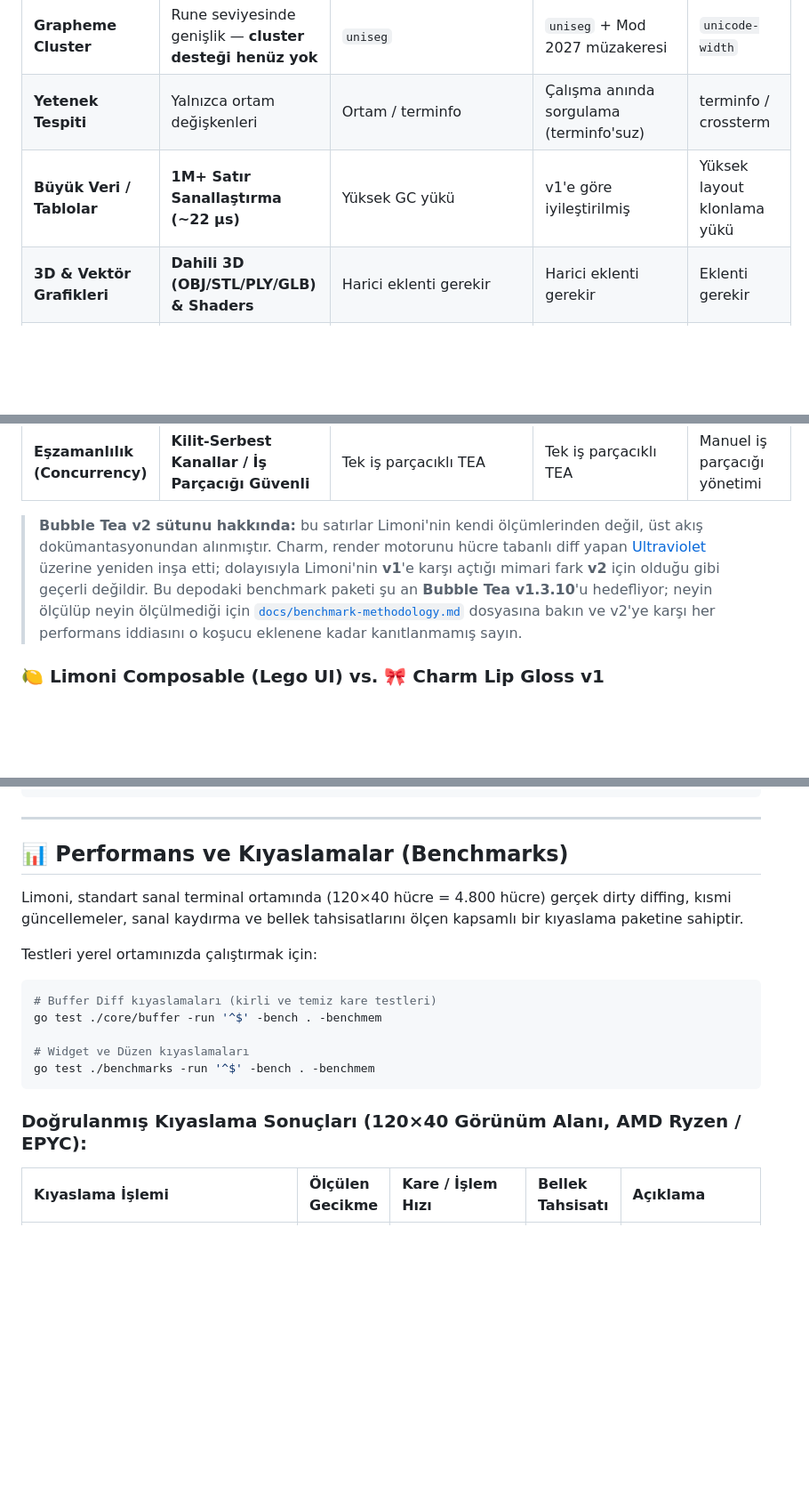
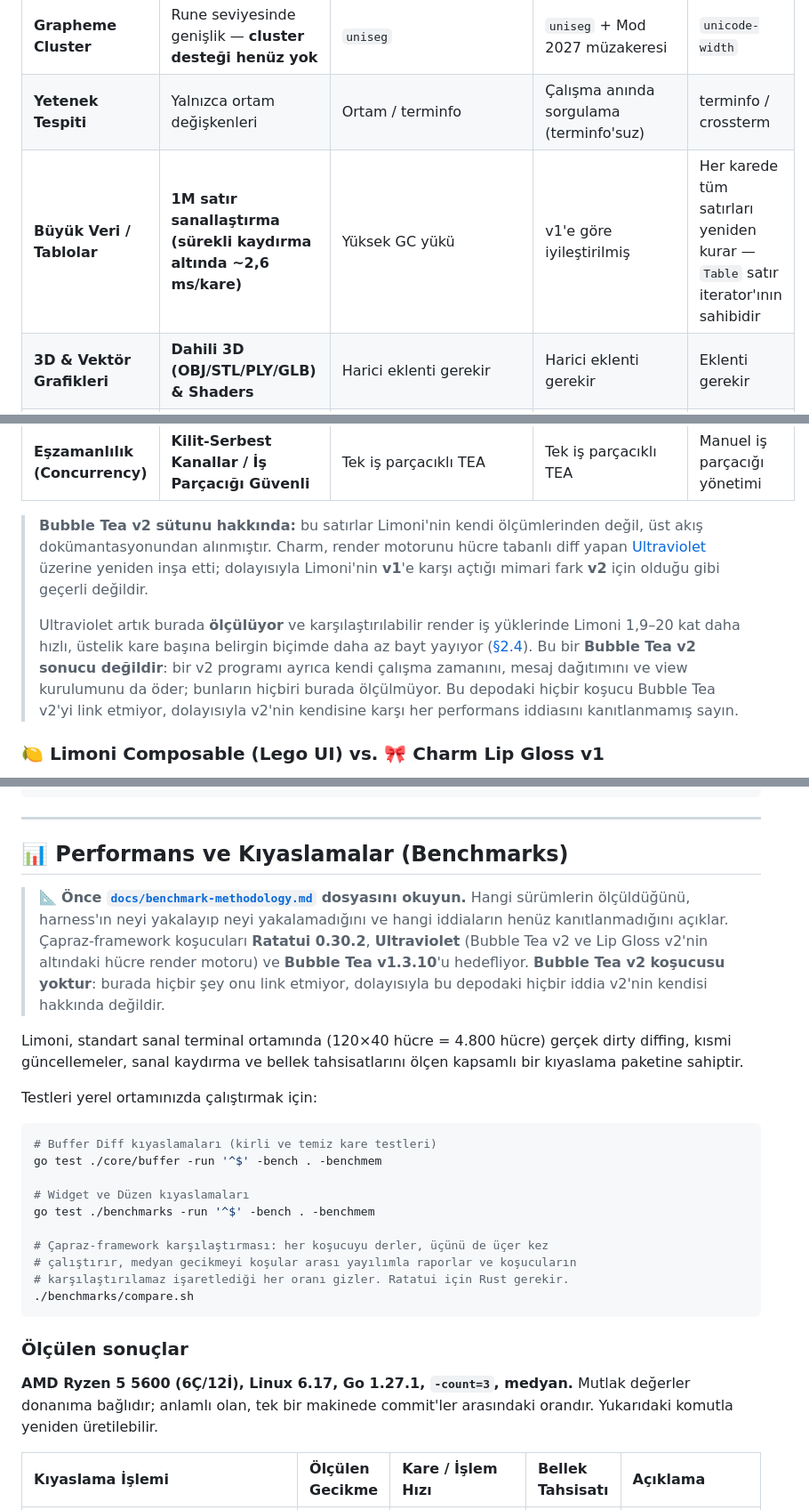
Before and after one commit to thebanri/limoni, a Markdown page: README_TR.md, 3 parts joined by grey strips. Shown at 89% size. GitHub-like rendering; blank space fills up the shorter version.

````diff
--- a/README_TR.md
+++ b/README_TR.md
@@ -61,13 +61,15 @@
 | **Çift Tampon & Diff** | **Mikrosaniye altı diff + Adaptif tam akış** | Yok (tüm string stdout'a dökülür) | Hücre diff + `ECH`/`REP`/`ICH`/`DCH` + kaydırma optimizasyonu | Çift tamponlu diff |
 | **Grapheme Cluster** | Rune seviyesinde genişlik — **cluster desteği henüz yok** | `uniseg` | `uniseg` + Mod 2027 müzakeresi | `unicode-width` |
 | **Yetenek Tespiti** | Yalnızca ortam değişkenleri | Ortam / terminfo | Çalışma anında sorgulama (terminfo'suz) | terminfo / crossterm |
-| **Büyük Veri / Tablolar**| **1M+ Satır Sanallaştırma (~22 µs)** | Yüksek GC yükü | v1'e göre iyileştirilmiş | Yüksek layout klonlama yükü |
+| **Büyük Veri / Tablolar**| **1M satır sanallaştırma (sürekli kaydırma altında ~2,6 ms/kare)** | Yüksek GC yükü | v1'e göre iyileştirilmiş | Her karede tüm satırları yeniden kurar — `Table` satır iterator'ının sahibidir |
 | **3D & Vektör Grafikleri**| **Dahili 3D (OBJ/STL/PLY/GLB) & Shaders** | Harici eklenti gerekir | Harici eklenti gerekir | Eklenti gerekir |
 | **Erişilebilirlik (A11y)** | **Dahili Semantik Ağaç ve Ekran Okuyucu** | Kısıtlı / Manuel | Kısıtlı / Manuel | Deneysel |
 | **Harici Bağımlılık** | **2 (`golang.org/x/sys`, `golang.org/x/crypto`)** | ~15 dolaylı modül | ~15 dolaylı modül | crates.io grafiği |
 | **Eşzamanlılık (Concurrency)** | **Kilit-Serbest Kanallar / İş Parçacığı Güvenli** | Tek iş parçacıklı TEA | Tek iş parçacıklı TEA | Manuel iş parçacığı yönetimi |
 
-> **Bubble Tea v2 sütunu hakkında:** bu satırlar Limoni'nin kendi ölçümlerinden değil, üst akış dokümantasyonundan alınmıştır. Charm, render motorunu hücre tabanlı diff yapan [Ultraviolet](https://github.com/charmbracelet/ultraviolet) üzerine yeniden inşa etti; dolayısıyla Limoni'nin **v1**'e karşı açtığı mimari fark **v2** için olduğu gibi geçerli değildir. Bu depodaki benchmark paketi şu an **Bubble Tea v1.3.10**'u hedefliyor; neyin ölçülüp neyin ölçülmediği için [`docs/benchmark-methodology.md`](docs/benchmark-methodology.md) dosyasına bakın ve v2'ye karşı her performans iddiasını o koşucu eklenene kadar kanıtlanmamış sayın.
+> **Bubble Tea v2 sütunu hakkında:** bu satırlar Limoni'nin kendi ölçümlerinden değil, üst akış dokümantasyonundan alınmıştır. Charm, render motorunu hücre tabanlı diff yapan [Ultraviolet](https://github.com/charmbracelet/ultraviolet) üzerine yeniden inşa etti; dolayısıyla Limoni'nin **v1**'e karşı açtığı mimari fark **v2** için olduğu gibi geçerli değildir.
+>
+> Ultraviolet artık burada **ölçülüyor** ve karşılaştırılabilir render iş yüklerinde Limoni 1,9–20 kat daha hızlı, üstelik kare başına belirgin biçimde daha az bayt yayıyor ([§2.4](docs/benchmark-methodology.md#24-ultraviolet)). Bu bir **Bubble Tea v2 sonucu değildir**: bir v2 programı ayrıca kendi çalışma zamanını, mesaj dağıtımını ve view kurulumunu da öder; bunların hiçbiri burada ölçülmüyor. Bu depodaki hiçbir koşucu Bubble Tea v2'yi link etmiyor, dolayısıyla v2'nin kendisine karşı her performans iddiasını kanıtlanmamış sayın.
 
 ### 🍋 Limoni Composable (Lego UI) vs. 🎀 Charm Lip Gloss **v1**
 
@@ -204,6 +206,8 @@ func main() {
 
 ## 📊 Performans ve Kıyaslamalar (Benchmarks)
 
+> 📐 **Önce [`docs/benchmark-methodology.md`](docs/benchmark-methodology.md) dosyasını okuyun.** Hangi sürümlerin ölçüldüğünü, harness'ın neyi yakalayıp neyi yakalamadığını ve hangi iddiaların henüz kanıtlanmadığını açıklar. Çapraz-framework koşucuları **Ratatui 0.30.2**, **Ultraviolet** (Bubble Tea v2 ve Lip Gloss v2'nin altındaki hücre render motoru) ve **Bubble Tea v1.3.10**'u hedefliyor. **Bubble Tea v2 koşucusu yoktur**: burada hiçbir şey onu link etmiyor, dolayısıyla bu depodaki hiçbir iddia v2'nin kendisi hakkında değildir.
+
 Limoni, standart sanal terminal ortamında (120×40 hücre = 4.800 hücre) gerçek dirty diffing, kısmi güncellemeler, sanal kaydırma ve bellek tahsisatlarını ölçen kapsamlı bir kıyaslama paketine sahiptir.
 
 Testleri yerel ortamınızda çalıştırmak için:
@@ -213,9 +217,18 @@ go test ./core/buffer -run '^$' -bench . -benchmem
 
 # Widget ve Düzen kıyaslamaları
 go test ./benchmarks -run '^$' -bench . -benchmem
+
+# Çapraz-framework karşılaştırması: her koşucuyu derler, üçünü de üçer kez
+# çalıştırır, medyan gecikmeyi koşular arası yayılımla raporlar ve koşucuların
+# karşılaştırılamaz işaretlediği her oranı gizler. Ratatui için Rust gerekir.
+./benchmarks/compare.sh
 ```
 
-### Doğrulanmış Kıyaslama Sonuçları (120×40 Görünüm Alanı, AMD Ryzen / EPYC):
+### Ölçülen sonuçlar
+
+**AMD Ryzen 5 5600 (6Ç/12İ), Linux 6.17, Go 1.27.1, `-count=3`, medyan.** Mutlak
+değerler donanıma bağlıdır; anlamlı olan, tek bir makinede commit'ler arasındaki
+orandır. Yukarıdaki komutla yeniden üretilebilir.
 
 | Kıyaslama İşlemi | Ölçülen Gecikme | Kare / İşlem Hızı | Bellek Tahsisatı | Açıklama |
 | :--- | :--- | :--- | :--- | :--- |
````
Also changed, not shown: other parts of README_TR.md (+18 -9 lines), README.md (+34 -14 lines).
